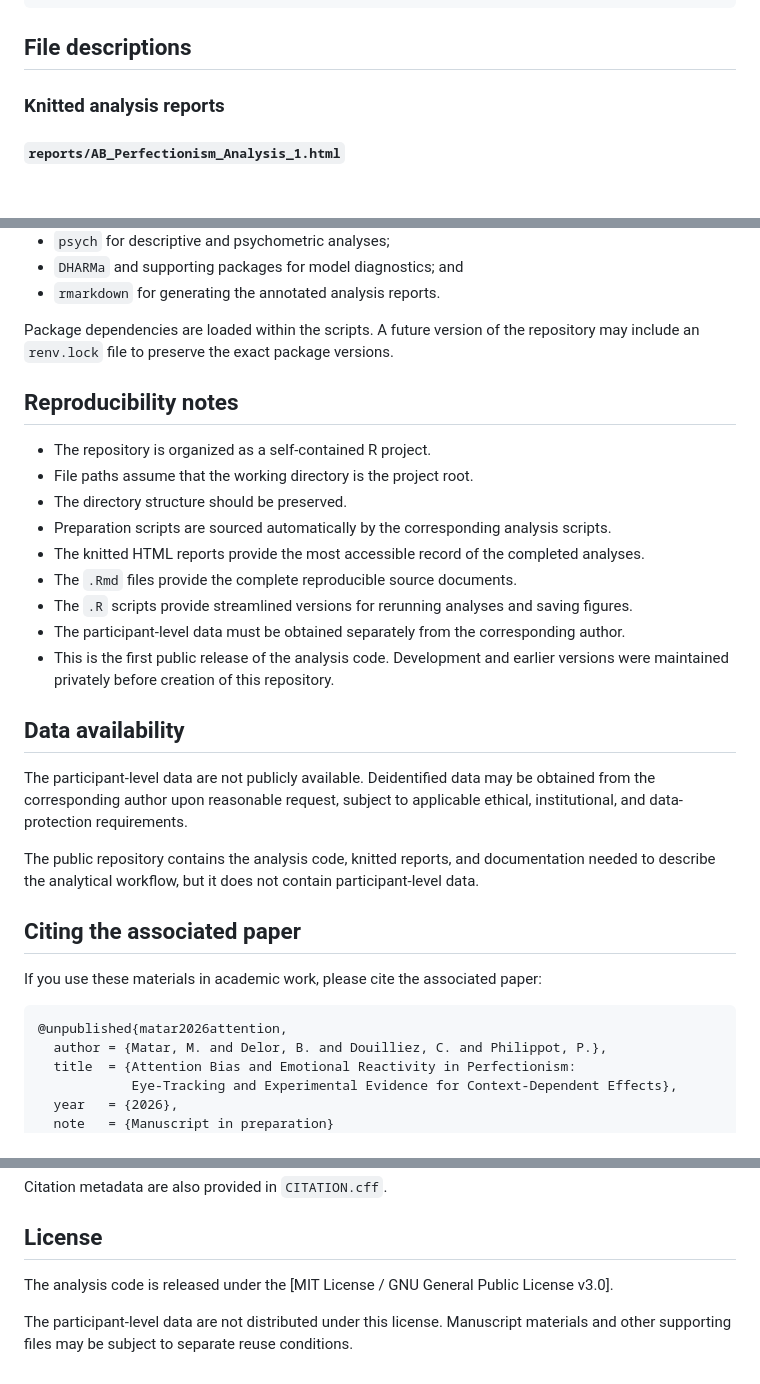
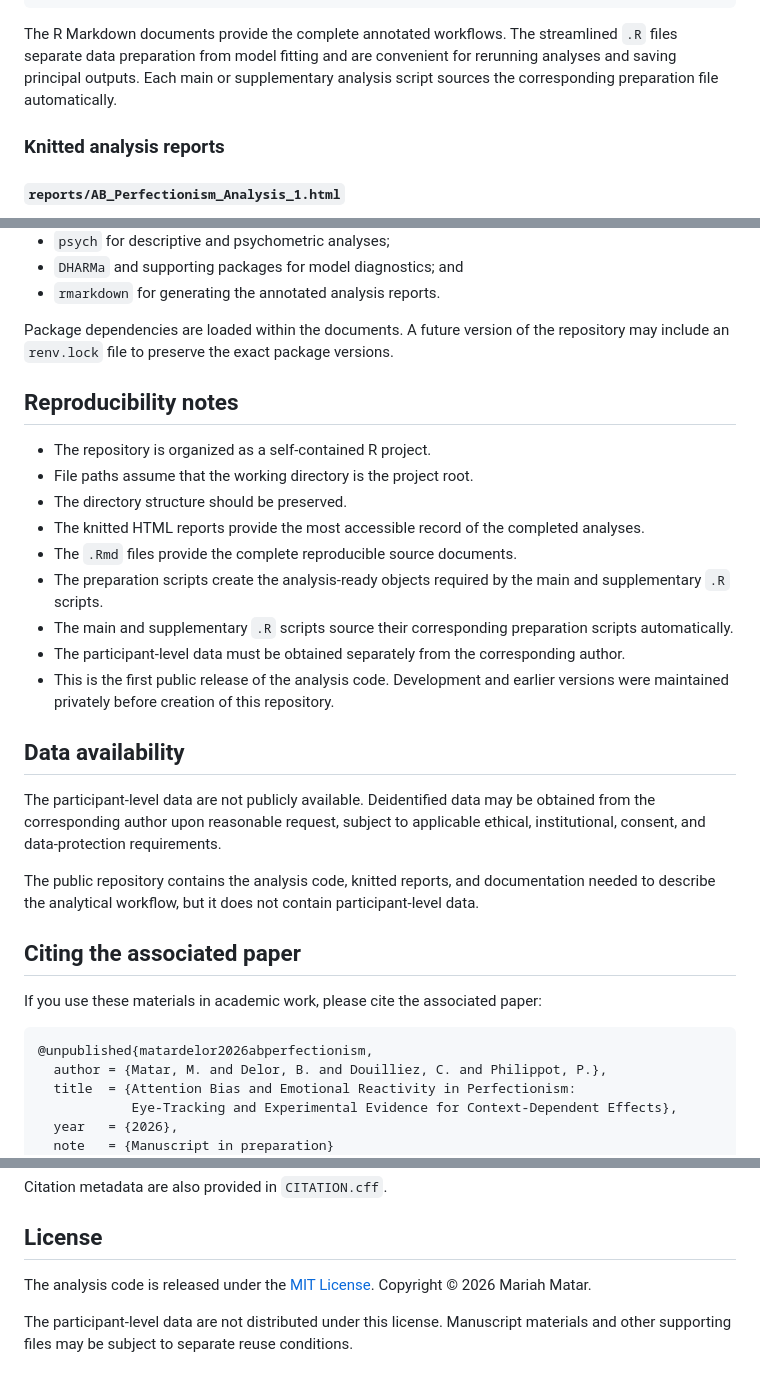
Before and after one commit to mrhmatar/ab-perfectionism-analysis, a Markdown page: README.md, 3 parts joined by grey strips. Drawn GitHub-style; blank space fills up the shorter version.

````diff
--- a/README.md
+++ b/README.md
@@ -82,7 +82,7 @@ AB_Perfectionism_Analysis/
     └── README.md
 ```
 
-## File descriptions
+The R Markdown documents provide the complete annotated workflows. The streamlined `.R` files separate data preparation from model fitting and are convenient for rerunning analyses and saving principal outputs. Each main or supplementary analysis script sources the corresponding preparation file automatically.
 
 ### Knitted analysis reports
 
@@ -277,23 +268,23 @@ The principal R packages include:
 - `DHARMa` and supporting packages for model diagnostics; and
 - `rmarkdown` for generating the annotated analysis reports.
 
-Package dependencies are loaded within the scripts. A future version of the repository may include an `renv.lock` file to preserve the exact package versions.
+Package dependencies are loaded within the documents. A future version of the repository may include an `renv.lock` file to preserve the exact package versions.
 
 ## Reproducibility notes
 
 - The repository is organized as a self-contained R project.
 - File paths assume that the working directory is the project root.
 - The directory structure should be preserved.
-- Preparation scripts are sourced automatically by the corresponding analysis scripts.
 - The knitted HTML reports provide the most accessible record of the completed analyses.
 - The `.Rmd` files provide the complete reproducible source documents.
-- The `.R` scripts provide streamlined versions for rerunning analyses and saving figures.
+- The preparation scripts create the analysis-ready objects required by the main and supplementary `.R` scripts.
+- The main and supplementary `.R` scripts source their corresponding preparation scripts automatically.
 - The participant-level data must be obtained separately from the corresponding author.
 - This is the first public release of the analysis code. Development and earlier versions were maintained privately before creation of this repository.
 
 ## Data availability
 
-The participant-level data are not publicly available. Deidentified data may be obtained from the corresponding author upon reasonable request, subject to applicable ethical, institutional, and data-protection requirements.
+The participant-level data are not publicly available. Deidentified data may be obtained from the corresponding author upon reasonable request, subject to applicable ethical, institutional, consent, and data-protection requirements.
 
 The public repository contains the analysis code, knitted reports, and documentation needed to describe the analytical workflow, but it does not contain participant-level data.
 
@@ -302,7 +293,7 @@ The public repository contains the analysis code, knitted reports, and documenta
 If you use these materials in academic work, please cite the associated paper:
 
 ```bibtex
-@unpublished{matar2026attention,
+@unpublished{matardelor2026abperfectionism,
   author = {Matar, M. and Delor, B. and Douilliez, C. and Philippot, P.},
   title  = {Attention Bias and Emotional Reactivity in Perfectionism:
             Eye-Tracking and Experimental Evidence for Context-Dependent Effects},
@@ -348,6 +339,6 @@ Citation metadata are also provided in `CITATION.cff`.
 
 ## License
 
-The analysis code is released under the [MIT License / GNU General Public License v3.0].
+The analysis code is released under the [MIT License](LICENSE). Copyright © 2026 Mariah Matar.
 
 The participant-level data are not distributed under this license. Manuscript materials and other supporting files may be subject to separate reuse conditions.
````
Also changed, not shown: other parts of README.md (+31 -40 lines).
